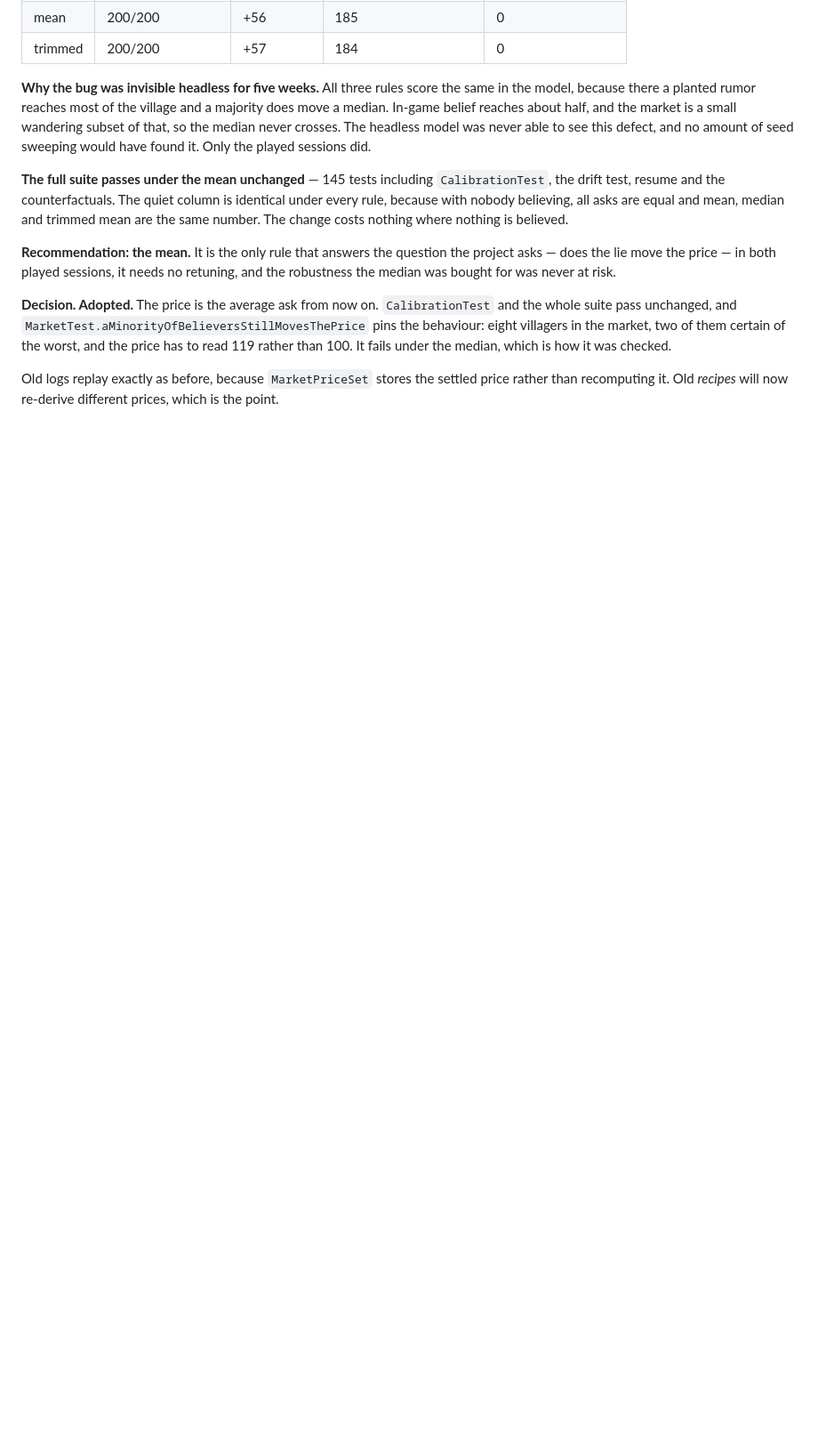
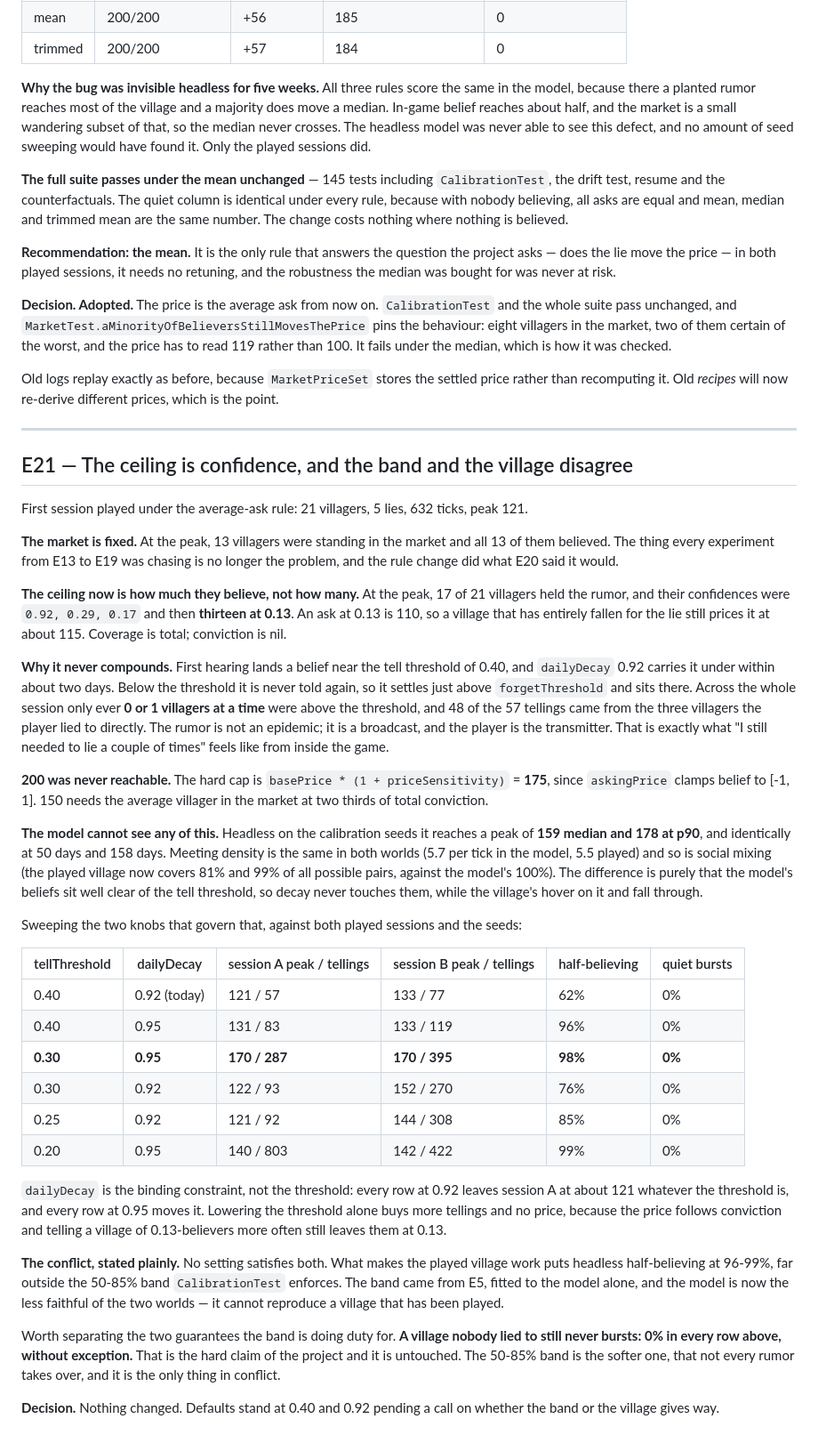
Before and after one commit to kayro-dev/hearsay, a Markdown page: EXPERIMENTS.md, the part around the change. Shown at 89% size. Drawn GitHub-style; blank space fills up the shorter version.

Commit message:
E21: the ceiling is confidence, and the band and the village disagree
First session under the average-ask rule. The market is fixed: at the
peak all thirteen villagers standing in it believed, which is what
every experiment from E13 to E19 was chasing.

The ceiling now is conviction rather than coverage. Seventeen of
twenty-one held the rumor, thirteen of them at 0.13, and an ask at
0.13 is 110. First hearing lands near the 0.40 tell threshold and
decay carries it under within two days, after which it is never told
again. Only ever nought or one villager at a time was above the
threshold, and 48 of 57 tellings came from the three villagers lied to
directly. The rumor is a broadcast, not an epidemic, and the player is
the transmitter.

Also records that 200 was never reachable: the cap is basePrice times
one plus priceSensitivity, which is 175.

The model cannot see any of this. It peaks at 159 median and 178 at
p90 on the same seeds, with the same meeting density and comparable
mixing. Its beliefs simply sit clear of the threshold where the
village's hover on it.

Sweeping both knobs shows dailyDecay is binding and the threshold is
not: every row at 0.92 leaves the session at about 121 whatever the
threshold, and lowering the threshold alone buys tellings without
price, because telling a village of 0.13-believers more often leaves
them at 0.13. The setting that works in-game, 0.30 and 0.95, puts
headless half-believing at 98% against a 50-85% band.

Separates the two guarantees that band was covering: quiet villages
never burst, 0% in every row without exception, and that is the hard
claim. Not every rumor taking over is the soft one, and the only thing
in conflict.

Defaults unchanged pending a call on which gives way.

Co-Authored-By: Claude Opus 5 <noreply@anthropic.com>

```diff
--- a/EXPERIMENTS.md
+++ b/EXPERIMENTS.md
@@ -1464,3 +1464,66 @@ to read 119 rather than 100. It fails under the median, which is how it was chec
 
 Old logs replay exactly as before, because `MarketPriceSet` stores the settled price rather
 than recomputing it. Old *recipes* will now re-derive different prices, which is the point.
+
+---
+
+## E21 — The ceiling is confidence, and the band and the village disagree
+
+First session played under the average-ask rule: 21 villagers, 5 lies, 632 ticks, peak 121.
+
+**The market is fixed.** At the peak, 13 villagers were standing in the market and all 13 of
+them believed. The thing every experiment from E13 to E19 was chasing is no longer the
+problem, and the rule change did what E20 said it would.
+
+**The ceiling now is how much they believe, not how many.** At the peak, 17 of 21 villagers
+held the rumor, and their confidences were `0.92, 0.29, 0.17` and then **thirteen at 0.13**.
+An ask at 0.13 is 110, so a village that has entirely fallen for the lie still prices it at
+about 115. Coverage is total; conviction is nil.
+
+**Why it never compounds.** First hearing lands a belief near the tell threshold of 0.40,
+and `dailyDecay` 0.92 carries it under within about two days. Below the threshold it is
+never told again, so it settles just above `forgetThreshold` and sits there. Across the
+whole session only ever **0 or 1 villagers at a time** were above the threshold, and 48 of
+the 57 tellings came from the three villagers the player lied to directly. The rumor is not
+an epidemic; it is a broadcast, and the player is the transmitter. That is exactly what
+"I still needed to lie a couple of times" feels like from inside the game.
+
+**200 was never reachable.** The hard cap is `basePrice * (1 + priceSensitivity)` = **175**,
+since `askingPrice` clamps belief to [-1, 1]. 150 needs the average villager in the market
+at two thirds of total conviction.
+
+**The model cannot see any of this.** Headless on the calibration seeds it reaches a peak of
+**159 median and 178 at p90**, and identically at 50 days and 158 days. Meeting density is
+the same in both worlds (5.7 per tick in the model, 5.5 played) and so is social mixing
+(the played village now covers 81% and 99% of all possible pairs, against the model's 100%).
+The difference is purely that the model's beliefs sit well clear of the tell threshold, so
+decay never touches them, while the village's hover on it and fall through.
+
+Sweeping the two knobs that govern that, against both played sessions and the seeds:
+
+| tellThreshold | dailyDecay | session A peak / tellings | session B peak / tellings | half-believing | quiet bursts |
+| --- | --- | --- | --- | --- | --- |
+| 0.40 | 0.92 (today) | 121 / 57 | 133 / 77 | 62% | 0% |
+| 0.40 | 0.95 | 131 / 83 | 133 / 119 | 96% | 0% |
+| **0.30** | **0.95** | **170 / 287** | **170 / 395** | **98%** | **0%** |
+| 0.30 | 0.92 | 122 / 93 | 152 / 270 | 76% | 0% |
+| 0.25 | 0.92 | 121 / 92 | 144 / 308 | 85% | 0% |
+| 0.20 | 0.95 | 140 / 803 | 142 / 422 | 99% | 0% |
+
+`dailyDecay` is the binding constraint, not the threshold: every row at 0.92 leaves session A
+at about 121 whatever the threshold is, and every row at 0.95 moves it. Lowering the
+threshold alone buys more tellings and no price, because the price follows conviction and
+telling a village of 0.13-believers more often still leaves them at 0.13.
+
+**The conflict, stated plainly.** No setting satisfies both. What makes the played village
+work puts headless half-believing at 96-99%, far outside the 50-85% band `CalibrationTest`
+enforces. The band came from E5, fitted to the model alone, and the model is now the less
+faithful of the two worlds — it cannot reproduce a village that has been played.
+
+Worth separating the two guarantees the band is doing duty for. **A village nobody lied to
+still never bursts: 0% in every row above, without exception.** That is the hard claim of
+the project and it is untouched. The 50-85% band is the softer one, that not every rumor
+takes over, and it is the only thing in conflict.
+
+**Decision.** Nothing changed. Defaults stand at 0.40 and 0.92 pending a call on whether the
+band or the village gives way.
```
